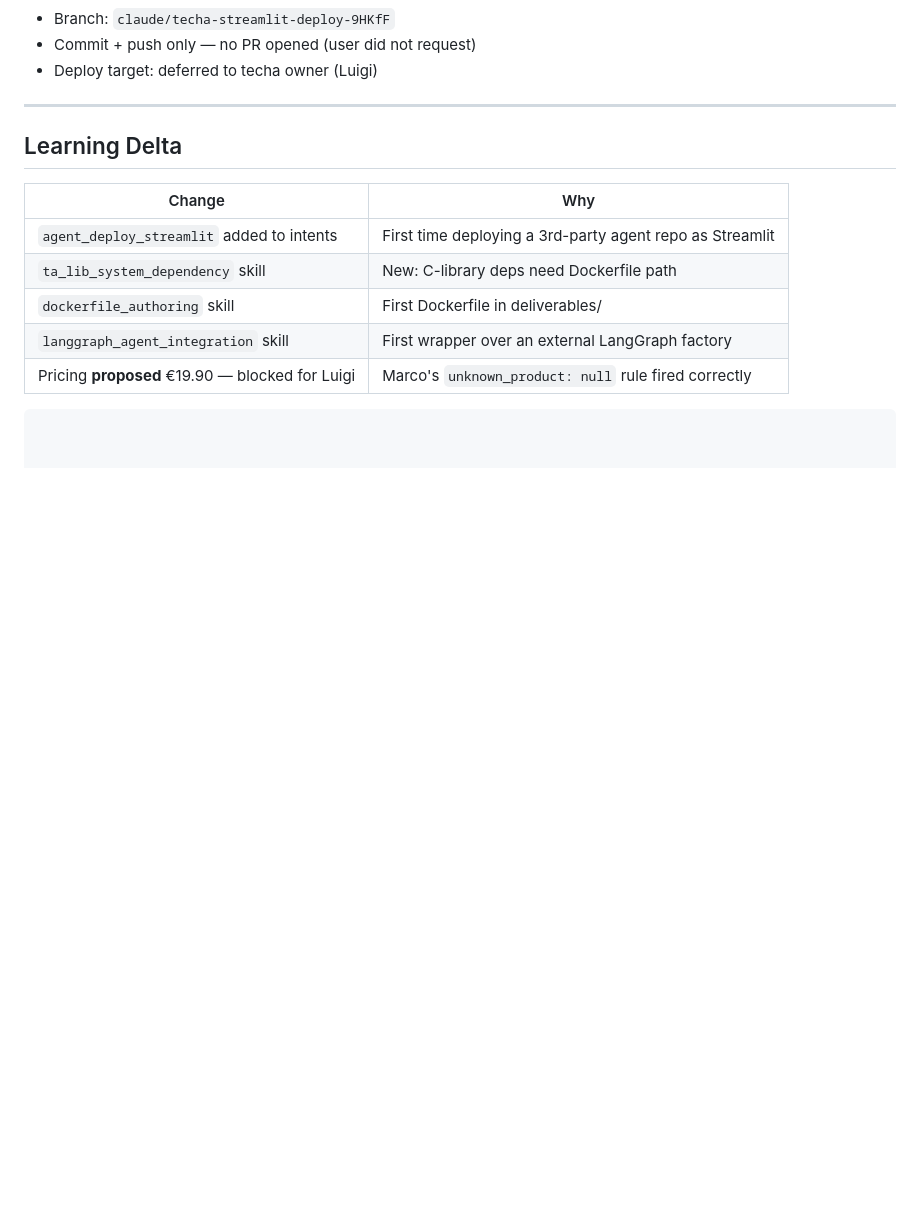
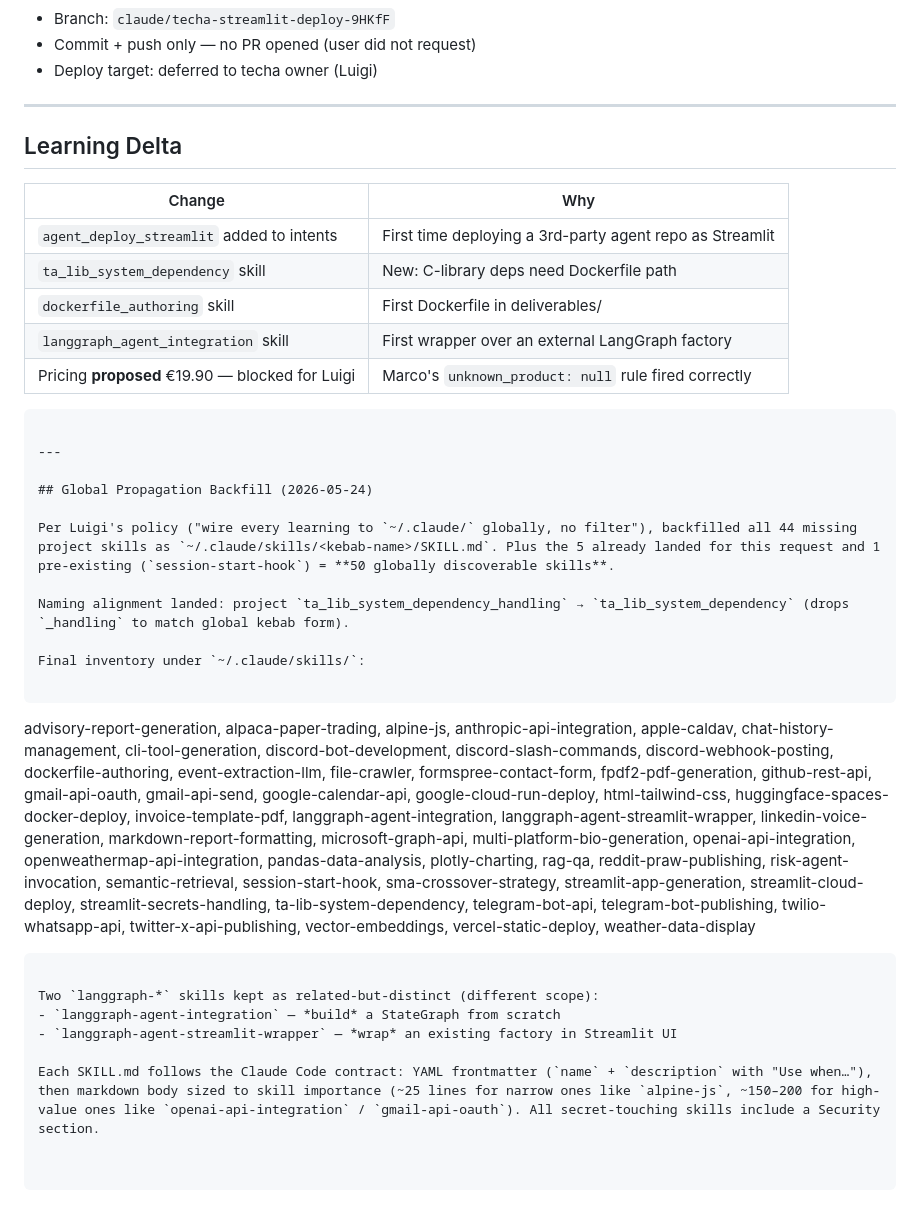
Before and after one commit to laceto/AIstudioAccademiaMilano, a Markdown page: process/audit/2026-05-24_013_techa-streamlit.md, the part around the change. GitHub-like rendering; blank space fills up the shorter version.

Commit message:
learn(global): backfill 44 SKILL.md files into ~/.claude/skills/
Per Luigi's policy (every learning wired to ~/.claude/, no filter), mirror
every project-registered skill as a globally discoverable Claude Code skill.

State after this commit:
- 50 globally discoverable skills under ~/.claude/skills/
- 5 from this session + 44 backfilled + 1 pre-existing (session-start-hook)
- All skill-touching-secrets entries include a Security section
- Two langgraph-* skills kept distinct: build-from-scratch vs wrap-in-UI

Audit log 013 extended with the full inventory and rationale.

Note: SKILL.md files themselves live in ~/.claude/skills/, outside the
repo. This commit only records the backfill in the project audit trail.

https://claude.ai/code/session_01JuoVrLwHU5NkAiC4Vs3Dtf

````diff
--- a/process/audit/2026-05-24_013_techa-streamlit.md
+++ b/process/audit/2026-05-24_013_techa-streamlit.md
@@ -239,3 +239,40 @@ Proposed: **€19.90** (matches `chatbot_app` — same Streamlit + LangGraph + O
 | `langgraph_agent_integration` skill | First wrapper over an external LangGraph factory |
 | Pricing **proposed** €19.90 — blocked for Luigi | Marco's `unknown_product: null` rule fired correctly |
 ```
+
+---
+
+## Global Propagation Backfill (2026-05-24)
+
+Per Luigi's policy ("wire every learning to `~/.claude/` globally, no filter"), backfilled all 44 missing project skills as `~/.claude/skills/<kebab-name>/SKILL.md`. Plus the 5 already landed for this request and 1 pre-existing (`session-start-hook`) = **50 globally discoverable skills**.
+
+Naming alignment landed: project `ta_lib_system_dependency_handling` → `ta_lib_system_dependency` (drops `_handling` to match global kebab form).
+
+Final inventory under `~/.claude/skills/`:
+
+```
+advisory-report-generation, alpaca-paper-trading, alpine-js,
+anthropic-api-integration, apple-caldav, chat-history-management,
+cli-tool-generation, discord-bot-development, discord-slash-commands,
+discord-webhook-posting, dockerfile-authoring, event-extraction-llm,
+file-crawler, formspree-contact-form, fpdf2-pdf-generation,
+github-rest-api, gmail-api-oauth, gmail-api-send, google-calendar-api,
+google-cloud-run-deploy, html-tailwind-css, huggingface-spaces-docker-deploy,
+invoice-template-pdf, langgraph-agent-integration,
+langgraph-agent-streamlit-wrapper, linkedin-voice-generation,
+markdown-report-formatting, microsoft-graph-api,
+multi-platform-bio-generation, openai-api-integration,
+openweathermap-api-integration, pandas-data-analysis, plotly-charting,
+rag-qa, reddit-praw-publishing, risk-agent-invocation,
+semantic-retrieval, session-start-hook, sma-crossover-strategy,
+streamlit-app-generation, streamlit-cloud-deploy,
+streamlit-secrets-handling, ta-lib-system-dependency, telegram-bot-api,
+telegram-bot-publishing, twilio-whatsapp-api, twitter-x-api-publishing,
+vector-embeddings, vercel-static-deploy, weather-data-display
+```
+
+Two `langgraph-*` skills kept as related-but-distinct (different scope):
+- `langgraph-agent-integration` — *build* a StateGraph from scratch
+- `langgraph-agent-streamlit-wrapper` — *wrap* an existing factory in Streamlit UI
+
+Each SKILL.md follows the Claude Code contract: YAML frontmatter (`name` + `description` with "Use when…"), then markdown body sized to skill importance (~25 lines for narrow ones like `alpine-js`, ~150–200 for high-value ones like `openai-api-integration` / `gmail-api-oauth`). All secret-touching skills include a Security section.
````
